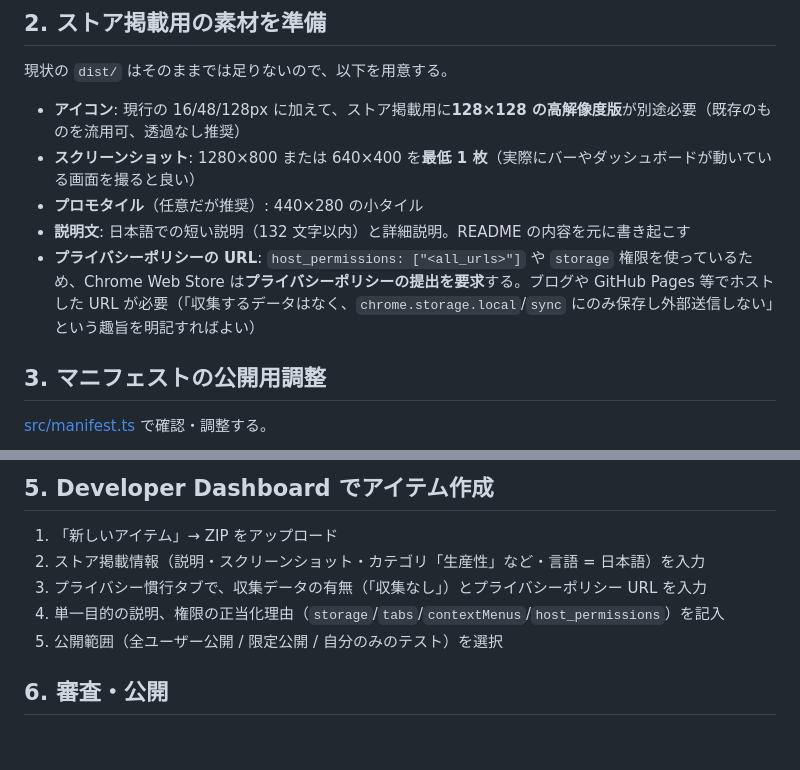
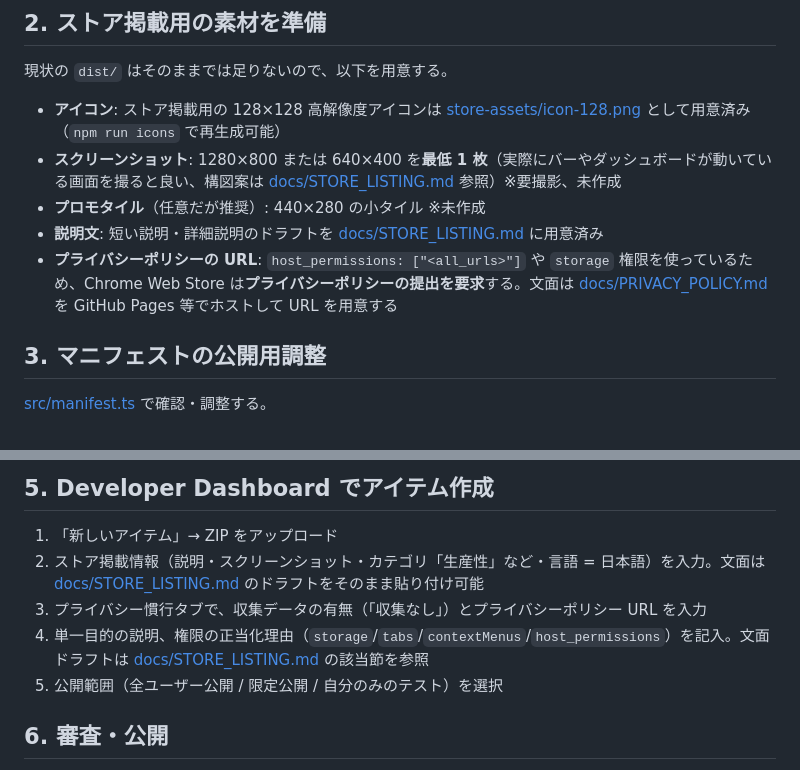
Before and after one commit to doraTeX/RakuFill, a Markdown page: docs/PUBLISHING.md, 2 parts joined by grey strips. GitHub-like rendering; blank space fills up the shorter version.

```diff
--- a/docs/PUBLISHING.md
+++ b/docs/PUBLISHING.md
@@ -12,11 +12,11 @@ RakuFill を Chrome ウェブストアで公開するまでの手順。
 
 現状の `dist/` はそのままでは足りないので、以下を用意する。
 
-- **アイコン**: 現行の 16/48/128px に加えて、ストア掲載用に**128×128 の高解像度版**が別途必要（既存のものを流用可、透過なし推奨）
-- **スクリーンショット**: 1280×800 または 640×400 を**最低 1 枚**（実際にバーやダッシュボードが動いている画面を撮ると良い）
-- **プロモタイル**（任意だが推奨）: 440×280 の小タイル
-- **説明文**: 日本語での短い説明（132 文字以内）と詳細説明。README の内容を元に書き起こす
-- **プライバシーポリシーの URL**: `host_permissions: ["<all_urls>"]` や `storage` 権限を使っているため、Chrome Web Store は**プライバシーポリシーの提出を要求**する。ブログや GitHub Pages 等でホストした URL が必要（「収集するデータはなく、`chrome.storage.local`/`sync` にのみ保存し外部送信しない」という趣旨を明記すればよい）
+- **アイコン**: ストア掲載用の 128×128 高解像度アイコンは [store-assets/icon-128.png](../store-assets/icon-128.png) として用意済み（`npm run icons` で再生成可能）
+- **スクリーンショット**: 1280×800 または 640×400 を**最低 1 枚**（実際にバーやダッシュボードが動いている画面を撮ると良い、構図案は [docs/STORE_LISTING.md](STORE_LISTING.md) 参照）※要撮影、未作成
+- **プロモタイル**（任意だが推奨）: 440×280 の小タイル ※未作成
+- **説明文**: 短い説明・詳細説明のドラフトを [docs/STORE_LISTING.md](STORE_LISTING.md) に用意済み
+- **プライバシーポリシーの URL**: `host_permissions: ["<all_urls>"]` や `storage` 権限を使っているため、Chrome Web Store は**プライバシーポリシーの提出を要求**する。文面は [docs/PRIVACY_POLICY.md](PRIVACY_POLICY.md) を GitHub Pages 等でホストして URL を用意する
 
 ## 3. マニフェストの公開用調整
 
@@ -38,9 +38,9 @@ cd dist && zip -r ../rakufill.zip . && cd ..
 ## 5. Developer Dashboard でアイテム作成
 
 1. 「新しいアイテム」→ ZIP をアップロード
-2. ストア掲載情報（説明・スクリーンショット・カテゴリ「生産性」など・言語 = 日本語）を入力
+2. ストア掲載情報（説明・スクリーンショット・カテゴリ「生産性」など・言語 = 日本語）を入力。文面は [docs/STORE_LISTING.md](STORE_LISTING.md) のドラフトをそのまま貼り付け可能
 3. プライバシー慣行タブで、収集データの有無（「収集なし」）とプライバシーポリシー URL を入力
-4. 単一目的の説明、権限の正当化理由（`storage`/`tabs`/`contextMenus`/`host_permissions`）を記入
+4. 単一目的の説明、権限の正当化理由（`storage`/`tabs`/`contextMenus`/`host_permissions`）を記入。文面ドラフトは [docs/STORE_LISTING.md](STORE_LISTING.md) の該当節を参照
 5. 公開範囲（全ユーザー公開 / 限定公開 / 自分のみのテスト）を選択
 
 ## 6. 審査・公開
```
Also changed, not shown: README.md (+1 -1 lines), docs/STORE_LISTING.md (added, +66 -0 lines).
